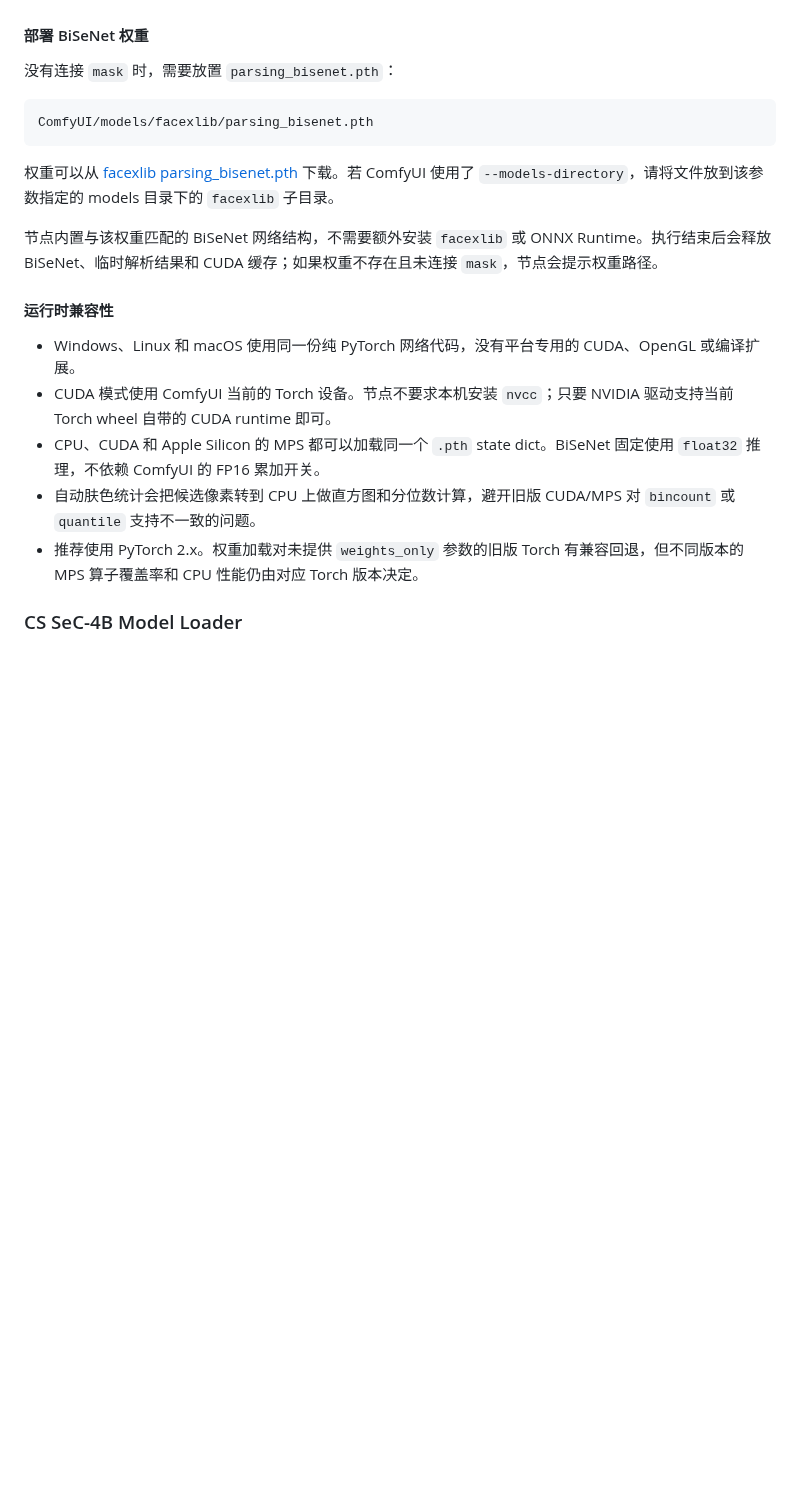
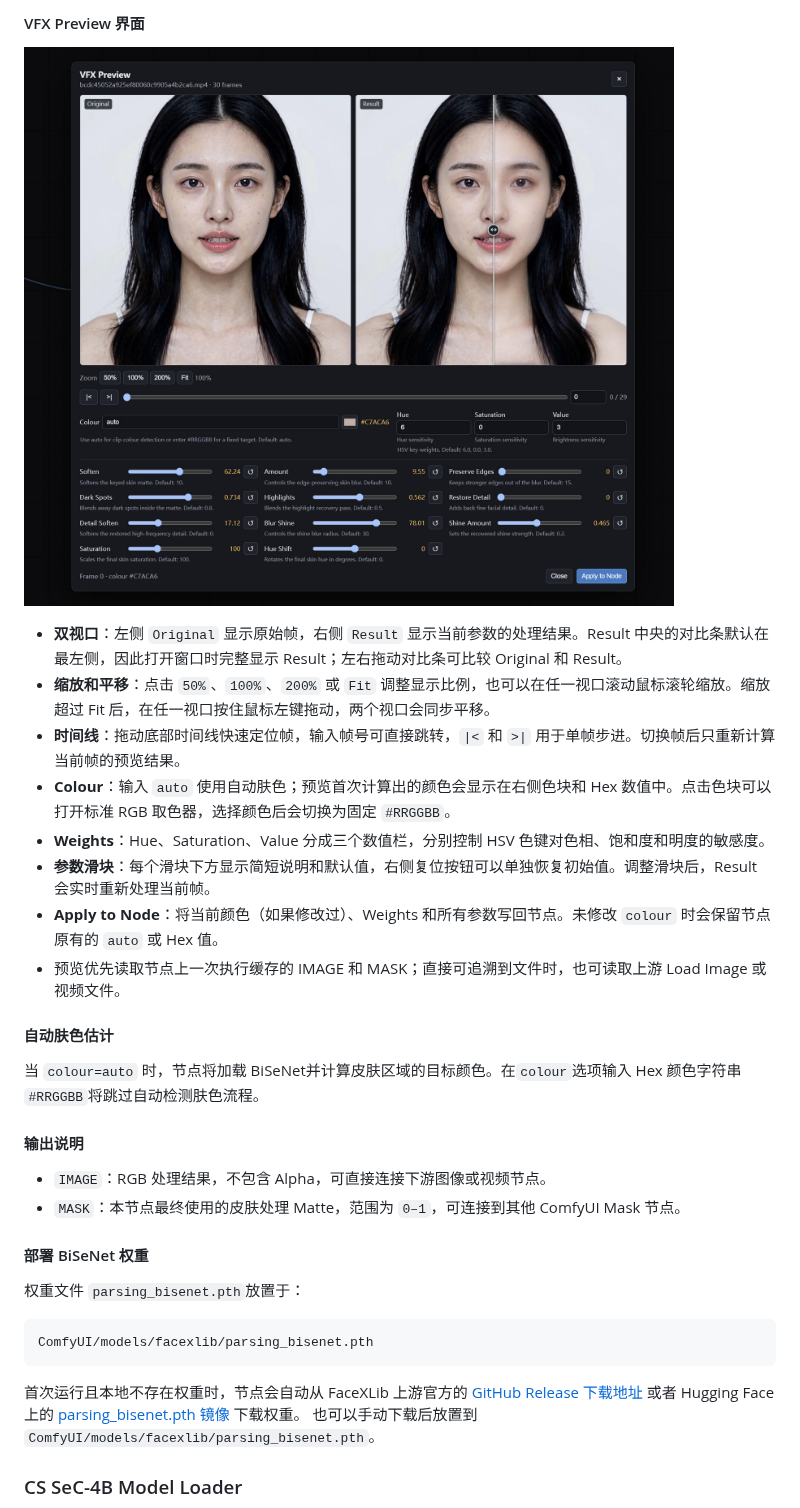
Before and after one commit to chflame163/ComfyUI_CineStyle, a Markdown page: README.md, the part around one of its changes. Rendered like a GitHub page; pictures changed too: images/CS_VFX_Beauty_VFXPreview.jpg (added); blank space fills up the shorter version.

````diff
--- a/README.md
+++ b/README.md
@@ -123,23 +138,35 @@ git clone https://github.com/chflame163/ComfyUI_CineStyle.git
+#### VFX Preview 界面
+
+![VFX Preview 界面](images/CS_VFX_Beauty_VFXPreview.jpg)
+
+- **双视口**：左侧 `Original` 显示原始帧，右侧 `Result` 显示当前参数的处理结果。Result 中央的对比条默认在最左侧，因此打开窗口时完整显示 Result；左右拖动对比条可比较 Original 和 Result。
+- **缩放和平移**：点击 `50%`、`100%`、`200%` 或 `Fit` 调整显示比例，也可以在任一视口滚动鼠标滚轮缩放。缩放超过 Fit 后，在任一视口按住鼠标左键拖动，两个视口会同步平移。
+- **时间线**：拖动底部时间线快速定位帧，输入帧号可直接跳转，`|<` 和 `>|` 用于单帧步进。切换帧后只重新计算当前帧的预览结果。
+- **Colour**：输入 `auto` 使用自动肤色；预览首次计算出的颜色会显示在右侧色块和 Hex 数值中。点击色块可以打开标准 RGB 取色器，选择颜色后会切换为固定 `#RRGGBB`。
+- **Weights**：Hue、Saturation、Value 分成三个数值栏，分别控制 HSV 色键对色相、饱和度和明度的敏感度。
+- **参数滑块**：每个滑块下方显示简短说明和默认值，右侧复位按钮可以单独恢复初始值。调整滑块后，Result 会实时重新处理当前帧。
+- **Apply to Node**：将当前颜色（如果修改过）、Weights 和所有参数写回节点。未修改 `colour` 时会保留节点原有的 `auto` 或 Hex 值。
+- 预览优先读取节点上一次执行缓存的 IMAGE 和 MASK；直接可追溯到文件时，也可读取上游 Load Image 或视频文件。
+
+#### 自动肤色估计
+
+当 `colour=auto` 时，节点将加载 BiSeNet并计算皮肤区域的目标颜色。在`colour`选项输入 Hex 颜色字符串`#RRGGBB`将跳过自动检测肤色流程。
+
+#### 输出说明
+
+- `IMAGE`：RGB 处理结果，不包含 Alpha，可直接连接下游图像或视频节点。
+- `MASK`：本节点最终使用的皮肤处理 Matte，范围为 `0–1`，可连接到其他 ComfyUI Mask 节点。
 
 #### 部署 BiSeNet 权重
 
-没有连接 `mask` 时，需要放置 `parsing_bisenet.pth`：
+权重文件 `parsing_bisenet.pth`放置于：
 
 ```text
 ComfyUI/models/facexlib/parsing_bisenet.pth
 ```
 
-权重可以从 [facexlib parsing_bisenet.pth](https://github.com/xinntao/facexlib/releases/download/v0.2.0/parsing_bisenet.pth) 下载。若 ComfyUI 使用了 `--models-directory`，请将文件放到该参数指定的 models 目录下的 `facexlib` 子目录。
-
-节点内置与该权重匹配的 BiSeNet 网络结构，不需要额外安装 `facexlib` 或 ONNX Runtime。执行结束后会释放 BiSeNet、临时解析结果和 CUDA 缓存；如果权重不存在且未连接 `mask`，节点会提示权重路径。
-
-#### 运行时兼容性
-
-- Windows、Linux 和 macOS 使用同一份纯 PyTorch 网络代码，没有平台专用的 CUDA、OpenGL 或编译扩展。
-- CUDA 模式使用 ComfyUI 当前的 Torch 设备。节点不要求本机安装 `nvcc`；只要 NVIDIA 驱动支持当前 Torch wheel 自带的 CUDA runtime 即可。
-- CPU、CUDA 和 Apple Silicon 的 MPS 都可以加载同一个 `.pth` state dict。BiSeNet 固定使用 `float32` 推理，不依赖 ComfyUI 的 FP16 累加开关。
-- 自动肤色统计会把候选像素转到 CPU 上做直方图和分位数计算，避开旧版 CUDA/MPS 对 `bincount` 或 `quantile` 支持不一致的问题。
-- 推荐使用 PyTorch 2.x。权重加载对未提供 `weights_only` 参数的旧版 Torch 有兼容回退，但不同版本的 MPS 算子覆盖率和 CPU 性能仍由对应 Torch 版本决定。
+首次运行且本地不存在权重时，节点会自动从 FaceXLib 上游官方的 [GitHub Release 下载地址](https://github.com/xinntao/facexlib/releases/download/v0.2.0/parsing_bisenet.pth) 或者 Hugging Face 上的 [parsing_bisenet.pth 镜像](https://huggingface.co/jellyhe/parsing_bisenet.pth/resolve/main/parsing_bisenet.pth) 下载权重。
+也可以手动下载后放置到 `ComfyUI/models/facexlib/parsing_bisenet.pth`。
 
 
 ### CS SeC-4B Model Loader
````
Also changed, not shown: other parts of README.md (+30 -15 lines), images/CS_VFX_Beauty_node.jpg (added), 2 other files.
